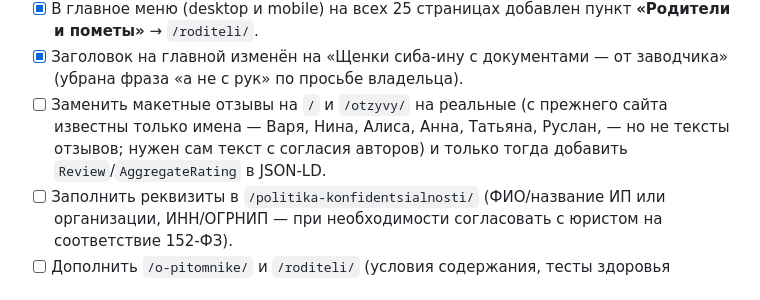
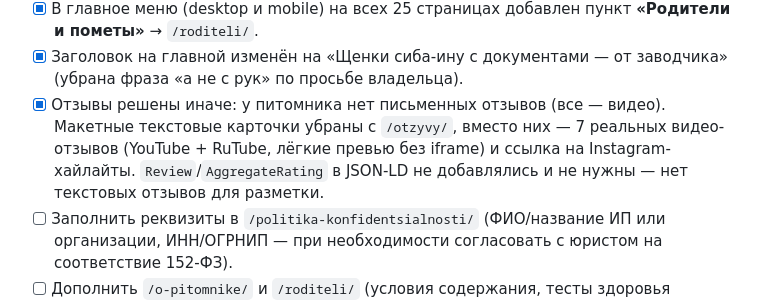
Before and after one commit to Alex-369432/alex-369432.github.io, a Markdown page: SEO_AUDIT.md, the part around the change. GitHub-like rendering.

Commit message:
Обновляю чек-лист по отзывам

```diff
--- a/SEO_AUDIT.md
+++ b/SEO_AUDIT.md
@@ -71,7 +71,7 @@
 - [x] Выдуманные карточки щенков (клички, окрасы, пол) убраны с `/` и `/shchenki/` — по решению владельца, так как щенки быстро растут и такие карточки пришлось бы либо держать актуальными постоянно, либо они вводили бы в заблуждение. Вместо них — 2 карточки по реальным пометам (с родителями и ценой) и CTA «Узнать о щенках этого помёта» на `/shchenki/`.
 - [x] В главное меню (desktop и mobile) на всех 25 страницах добавлен пункт **«Родители и пометы»** → `/roditeli/`.
 - [x] Заголовок на главной изменён на «Щенки сиба-ину с документами — от заводчика» (убрана фраза «а не с рук» по просьбе владельца).
-- [ ] Заменить макетные отзывы на `/` и `/otzyvy/` на реальные (с прежнего сайта известны только имена — Варя, Нина, Алиса, Анна, Татьяна, Руслан, — но не тексты отзывов; нужен сам текст с согласия авторов) и только тогда добавить `Review`/`AggregateRating` в JSON-LD.
+- [x] Отзывы решены иначе: у питомника нет письменных отзывов (все — видео). Макетные текстовые карточки убраны с `/otzyvy/`, вместо них — 7 реальных видео-отзывов (YouTube + RuTube, лёгкие превью без iframe) и ссылка на Instagram-хайлайты. `Review`/`AggregateRating` в JSON-LD не добавлялись и не нужны — нет текстовых отзывов для разметки.
 - [ ] Заполнить реквизиты в `/politika-konfidentsialnosti/` (ФИО/название ИП или организации, ИНН/ОГРНИП — при необходимости согласовать с юристом на соответствие 152-ФЗ).
 - [ ] Дополнить `/o-pitomnike/` и `/roditeli/` (условия содержания, тесты здоровья производителей, клички и титулы, кто в команде, стоимость и условия гостиничного сервиса).
 - [ ] Дополнить блок «Что мы делаем иначе» на `/pitomnik-ili-s-ruk/` конкретными тестами здоровья родителей и условиями выращивания — сейчас там подтверждённые факты (с 2001 года, РКФ, поддержка после покупки), но не хватает деталей про сами тесты.
```
